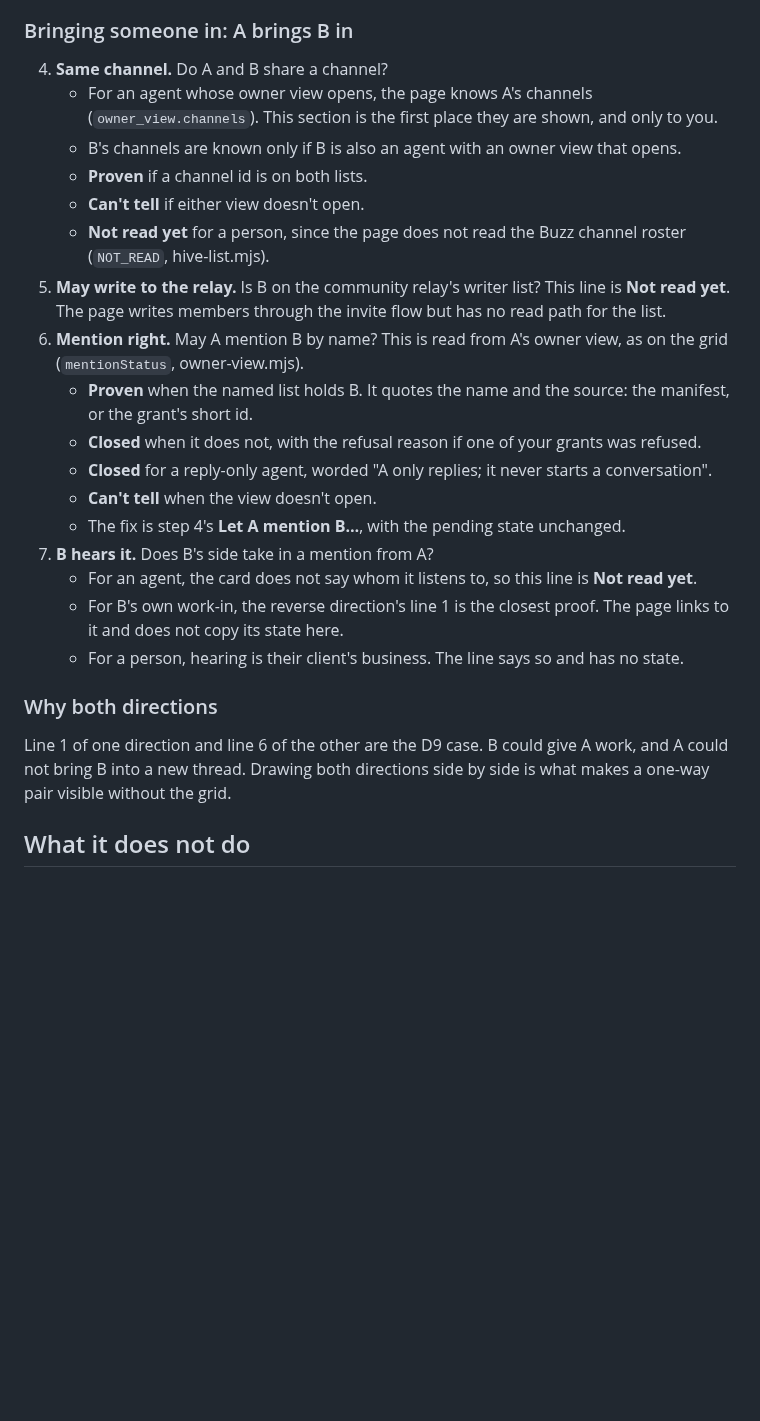
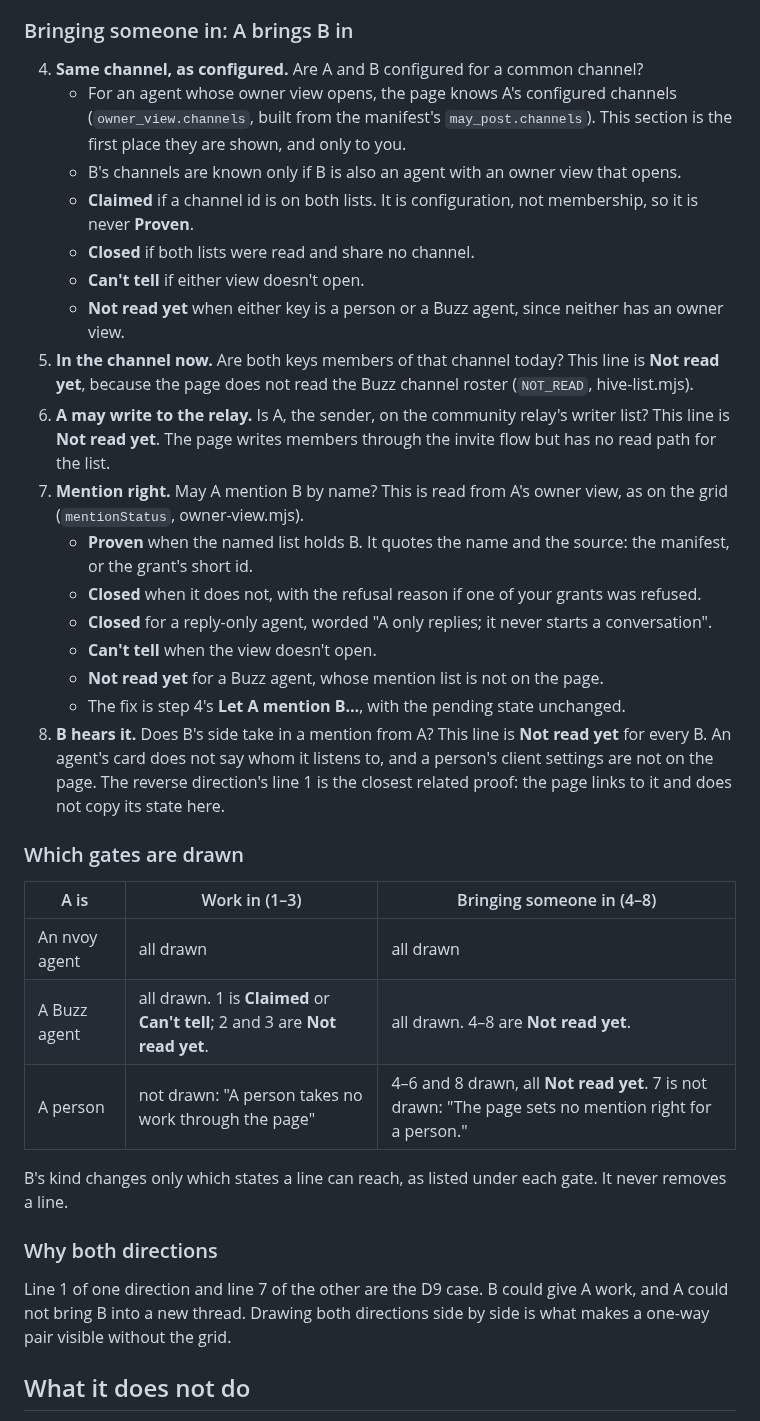
Before and after one commit to JAFairweather/waggle, a Markdown page: docs/DESIGN_PAIR_CHECK.md, the part around one of its changes. GitHub-like rendering; blank space fills up the shorter version.

```diff
--- a/docs/DESIGN_PAIR_CHECK.md
+++ b/docs/DESIGN_PAIR_CHECK.md
@@ -71,33 +86,49 @@ A bringing B in.
 
 ### Bringing someone in: A brings B in
 
-4. **Same channel.** Do A and B share a channel?
-   - For an agent whose owner view opens, the page knows A's channels (`owner_view.channels`). This
-     section is the first place they are shown, and only to you.
+4. **Same channel, as configured.** Are A and B configured for a common channel?
+   - For an agent whose owner view opens, the page knows A's configured channels
+     (`owner_view.channels`, built from the manifest's `may_post.channels`). This section is the
+     first place they are shown, and only to you.
    - B's channels are known only if B is also an agent with an owner view that opens.
-   - **Proven** if a channel id is on both lists.
+   - **Claimed** if a channel id is on both lists. It is configuration, not membership, so it is
+     never **Proven**.
+   - **Closed** if both lists were read and share no channel.
    - **Can't tell** if either view doesn't open.
-   - **Not read yet** for a person, since the page does not read the Buzz channel roster
-     (`NOT_READ`, hive-list.mjs).
-5. **May write to the relay.** Is B on the community relay's writer list? This line is **Not read yet**.
-   The page writes members through the invite flow but has no read path for the list.
-6. **Mention right.** May A mention B by name? This is read from A's owner view, as on the grid
+   - **Not read yet** when either key is a person or a Buzz agent, since neither has an owner view.
+5. **In the channel now.** Are both keys members of that channel today? This line is
+   **Not read yet**, because the page does not read the Buzz channel roster (`NOT_READ`,
+   hive-list.mjs).
+6. **A may write to the relay.** Is A, the sender, on the community relay's writer list? This line is
+   **Not read yet**. The page writes members through the invite flow but has no read path for the list.
+7. **Mention right.** May A mention B by name? This is read from A's owner view, as on the grid
    (`mentionStatus`, owner-view.mjs).
    - **Proven** when the named list holds B. It quotes the name and the source: the manifest, or the
      grant's short id.
    - **Closed** when it does not, with the refusal reason if one of your grants was refused.
    - **Closed** for a reply-only agent, worded "A only replies; it never starts a conversation".
    - **Can't tell** when the view doesn't open.
+   - **Not read yet** for a Buzz agent, whose mention list is not on the page.
    - The fix is step 4's **Let A mention B…**, with the pending state unchanged.
-7. **B hears it.** Does B's side take in a mention from A?
-   - For an agent, the card does not say whom it listens to, so this line is **Not read yet**.
-   - For B's own work-in, the reverse direction's line 1 is the closest proof. The page links to it
-     and does not copy its state here.
-   - For a person, hearing is their client's business. The line says so and has no state.
+8. **B hears it.** Does B's side take in a mention from A? This line is **Not read yet** for every B.
+   An agent's card does not say whom it listens to, and a person's client settings are not on the
+   page. The reverse direction's line 1 is the closest related proof: the page links to it and does
+   not copy its state here.
+
+### Which gates are drawn
+
+| A is | Work in (1–3) | Bringing someone in (4–8) |
+|---|---|---|
+| An nvoy agent | all drawn | all drawn |
+| A Buzz agent | all drawn. 1 is **Claimed** or **Can't tell**; 2 and 3 are **Not read yet**. | all drawn. 4–8 are **Not read yet**. |
+| A person | not drawn: "A person takes no work through the page" | 4–6 and 8 drawn, all **Not read yet**. 7 is not drawn: "The page sets no mention right for a person." |
+
+B's kind changes only which states a line can reach, as listed under each gate. It never removes a
+line.
 
 ### Why both directions
 
-Line 1 of one direction and line 6 of the other are the D9 case. B could give A work, and A could not
+Line 1 of one direction and line 7 of the other are the D9 case. B could give A work, and A could not
 bring B into a new thread. Drawing both directions side by side is what makes a one-way pair visible
 without the grid.
 
```
Also changed, not shown: other parts of docs/DESIGN_PAIR_CHECK.md (+53 -25 lines).
